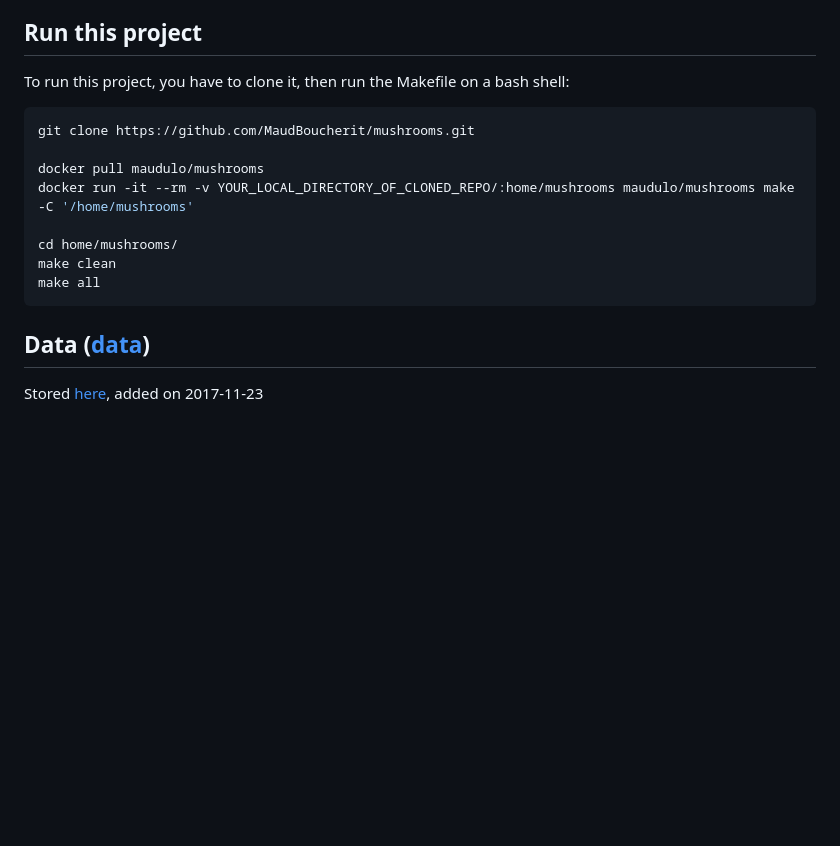
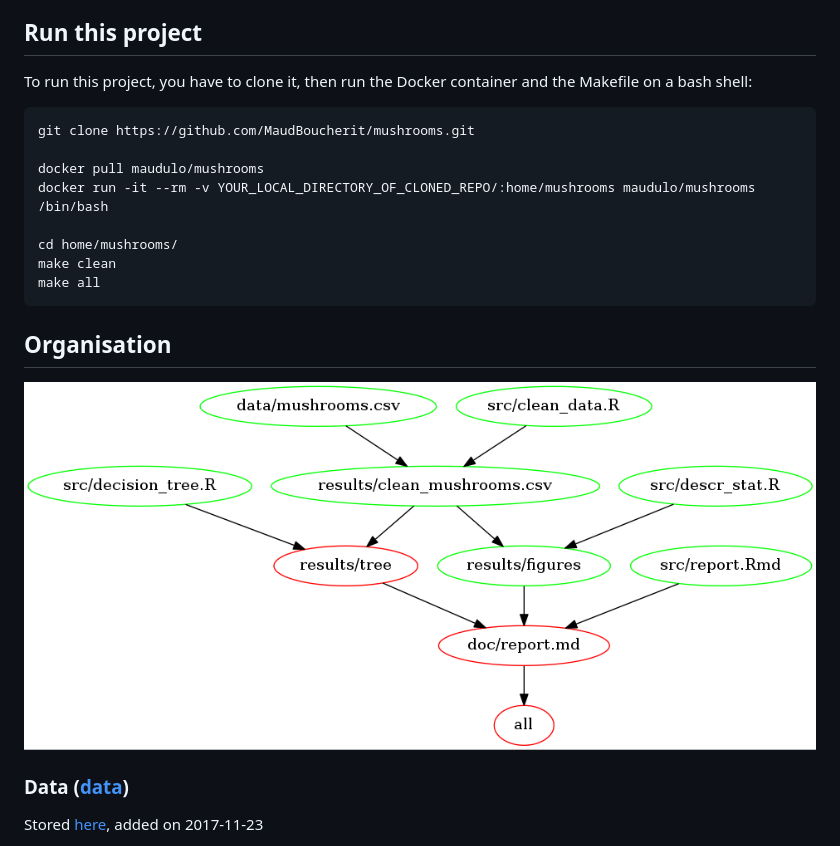
Before and after one commit to MaudBoucherit/mushrooms, a Markdown page: README.md, the part around the change printed below. Rendered like a GitHub page; pictures changed too: Makefile.png (added); blank space fills up the shorter version.

````diff
--- a/README.md
+++ b/README.md
@@ -17,19 +17,23 @@ I am first looking at the distribution of poisonous mushrooms for each feature.
 
 ## Run this project
 
-To run this project, you have to clone it, then run the Makefile on a bash shell:
+To run this project, you have to clone it, then run the Docker container and the Makefile on a bash shell:
 ```bash
 git clone https://github.com/MaudBoucherit/mushrooms.git
 
 docker pull maudulo/mushrooms
-docker run -it --rm -v YOUR_LOCAL_DIRECTORY_OF_CLONED_REPO/:home/mushrooms maudulo/mushrooms make -C '/home/mushrooms'
+docker run -it --rm -v YOUR_LOCAL_DIRECTORY_OF_CLONED_REPO/:home/mushrooms maudulo/mushrooms /bin/bash
 
 cd home/mushrooms/
 make clean
 make all
 ```
 
-## Data ([data](data/))
+## Organisation
+
+![](Makefile.png)
+
+### Data ([data](data/))
 
 Stored [here](data/mushrooms.csv), added on 2017-11-23
 
````
Also changed, not shown: other parts of README.md (+3 -3 lines), 1 other file.
